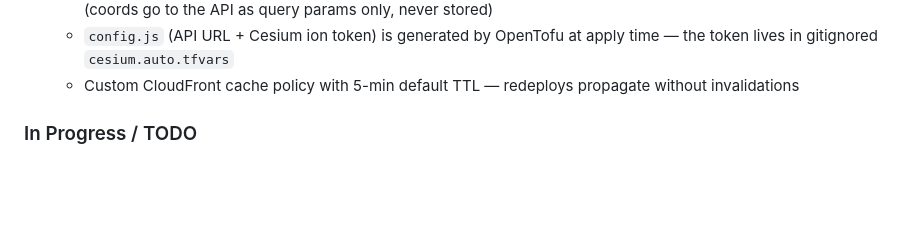
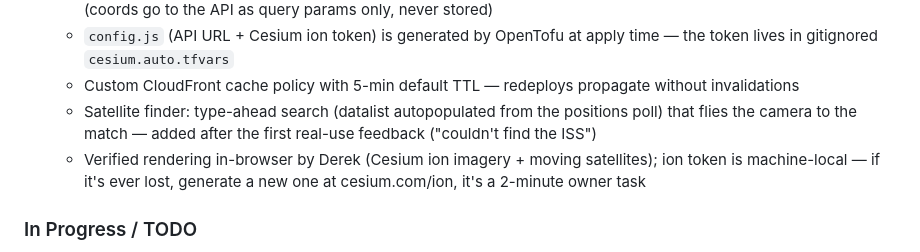
Before and after one commit to MacGotHub/satellite-tracker, a Markdown page: CLAUDE.md, the part around the change. Rendered like a GitHub page; blank space fills up the shorter version.

Commit message:
Docs: record satellite finder and in-browser verification in Phase 3 status
Co-Authored-By: Claude Fable 5 <noreply@anthropic.com>

```diff
--- a/CLAUDE.md
+++ b/CLAUDE.md
@@ -229,6 +229,12 @@ Estimates are Derek's own, evening/weekend pace with Claude Code.
     apply time — the token lives in gitignored `cesium.auto.tfvars`
   - Custom CloudFront cache policy with 5-min default TTL — redeploys
     propagate without invalidations
+  - Satellite finder: type-ahead search (datalist autopopulated from the
+    positions poll) that flies the camera to the match — added after the
+    first real-use feedback ("couldn't find the ISS")
+  - Verified rendering in-browser by Derek (Cesium ion imagery + moving
+    satellites); ion token is machine-local — if it's ever lost, generate
+    a new one at cesium.com/ion, it's a 2-minute owner task
 
 ### In Progress / TODO
 - **Phase 3:** CesiumJS globe, S3 + CloudFront hosting
```
